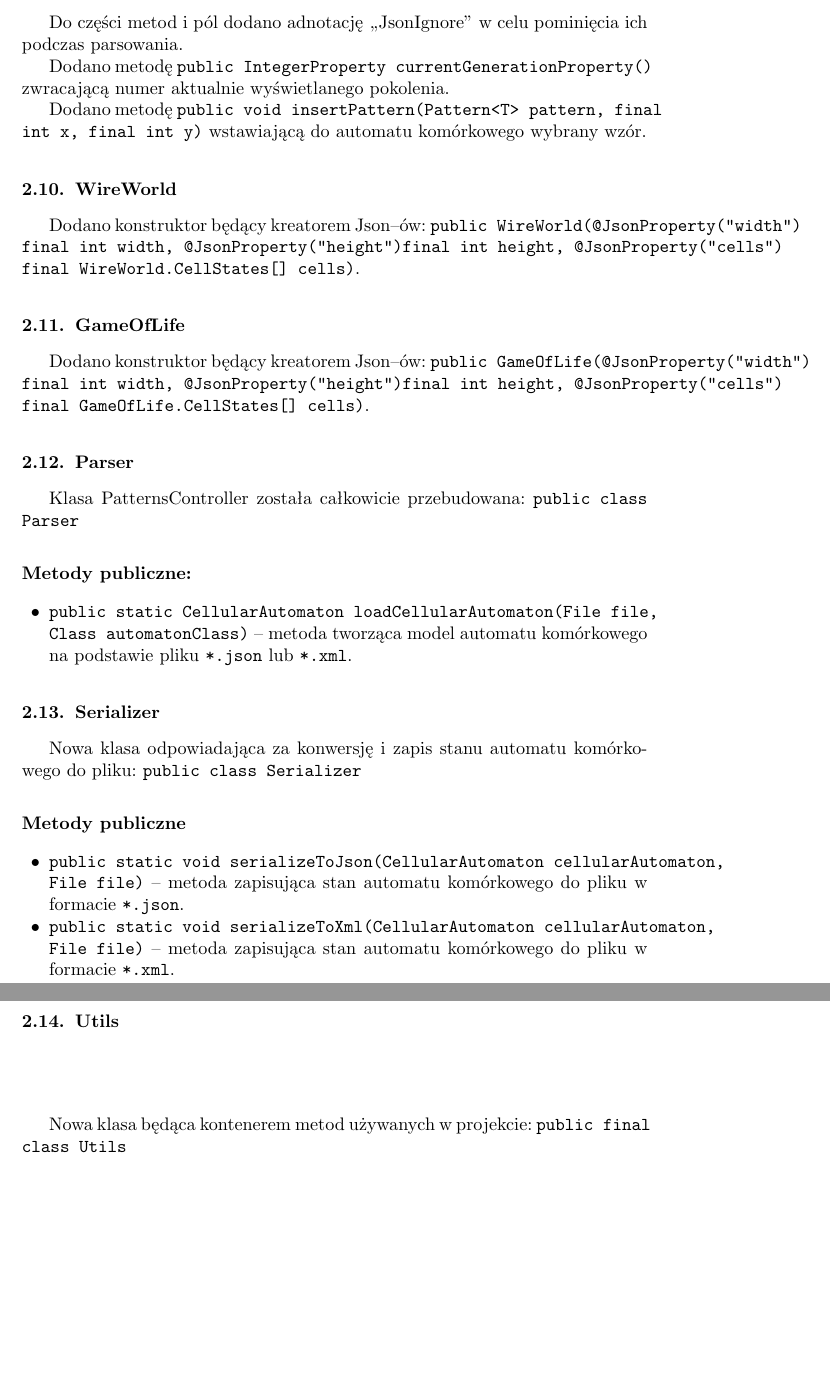
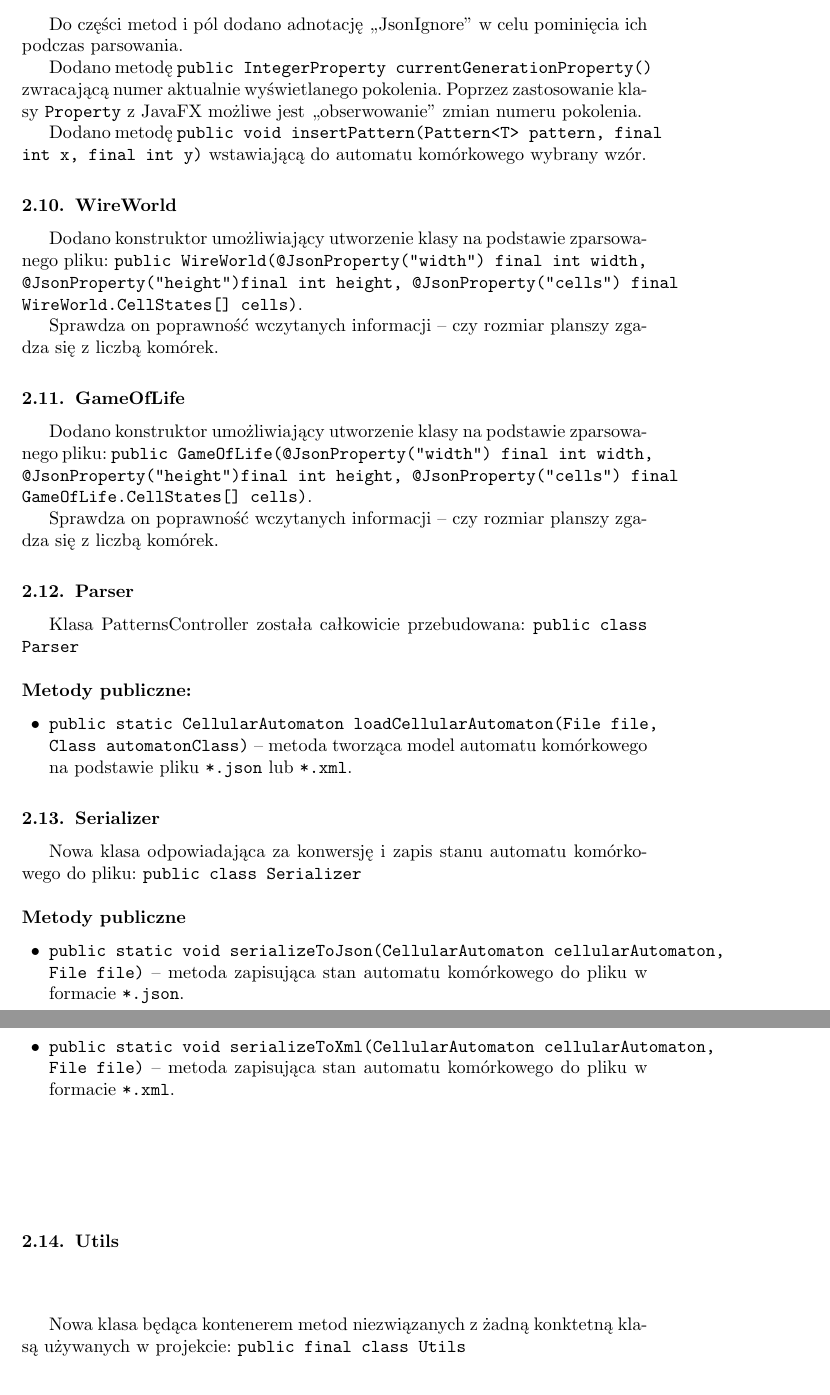
Before and after one commit to boguszj/Wire-world, a LaTeX document (Raport-końcowy/Raport-koncowy.tex): two parts of pages 4 and 5 of 8, joined at a grey line, cut so that both start at the same text, the shorter picture padded with empty space. Compiled offline with pdfLaTeX.

Commit message:
Lepszy opis konstruktorów związanych z JSON-em

```diff
--- a/Raport-końcowy/Raport-koncowy.tex
+++ b/Raport-końcowy/Raport-koncowy.tex
@@ -163,15 +163,19 @@ Nowa klasa będąca modelem wzoru:
 \subsection{CellularAutomaton}
 Do części metod i pól dodano adnotację ,,JsonIgnore'' w celu pominięcia ich podczas parsowania.
 
-Dodano metodę \texttt{public IntegerProperty currentGenerationProperty()} zwracającą numer aktualnie wyświetlanego pokolenia.
+Dodano metodę \texttt{public IntegerProperty currentGenerationProperty()} zwracającą numer aktualnie wyświetlanego pokolenia. Poprzez zastosowanie klasy \texttt{Property} z JavaFX możliwe jest ,,obserwowanie'' zmian numeru pokolenia.
 
 Dodano metodę \texttt{public void insertPattern(Pattern<T> pattern, final int x, final int y)} wstawiającą do automatu komórkowego wybrany wzór.
 
 \subsection{WireWorld}
-Dodano konstruktor będący kreatorem Json--ów: \texttt{public WireWorld(@JsonProperty("width") final int  width, @JsonProperty("height")final int height, @JsonProperty("cells") final WireWorld.CellStates[] cells)}.
+Dodano konstruktor umożliwiający utworzenie klasy na podstawie zparsowanego pliku: \texttt{public WireWorld(@JsonProperty("width") final int  width, @JsonProperty("height")final int height, @JsonProperty("cells") final WireWorld.CellStates[] cells)}.
+
+Sprawdza on poprawność wczytanych informacji -- czy rozmiar planszy zgadza się z liczbą komórek.
 
 \subsection{GameOfLife}
-Dodano konstruktor będący kreatorem Json--ów: \texttt{public GameOfLife(@JsonProperty("width") final int  width, @JsonProperty("height")final int height, @JsonProperty("cells") final GameOfLife.CellStates[] cells)}.
+Dodano konstruktor umożliwiający utworzenie klasy na podstawie zparsowanego pliku: \texttt{public GameOfLife(@JsonProperty("width") final int  width, @JsonProperty("height")final int height, @JsonProperty("cells") final GameOfLife.CellStates[] cells)}.
+
+Sprawdza on poprawność wczytanych informacji -- czy rozmiar planszy zgadza się z liczbą komórek.
 
 \subsection{Parser}
 Klasa PatternsController została całkowicie przebudowana:
@@ -192,7 +196,7 @@ Nowa klasa odpowiadająca za konwersję i zapis stanu automatu komórkowego do p
 \end{itemize}
 
 \subsection{Utils}
-Nowa klasa będąca kontenerem metod używanych w projekcie:
+Nowa klasa będąca kontenerem metod niezwiązanych z żadną konktetną klasą używanych w projekcie:
 \texttt{public final class Utils}
 
 \paragraph{Statyczne metody publiczne:}
```
Also changed, not shown: Raport-końcowy/Raport-koncowy.pdf.
